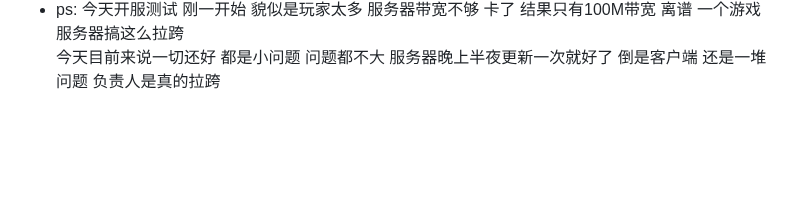
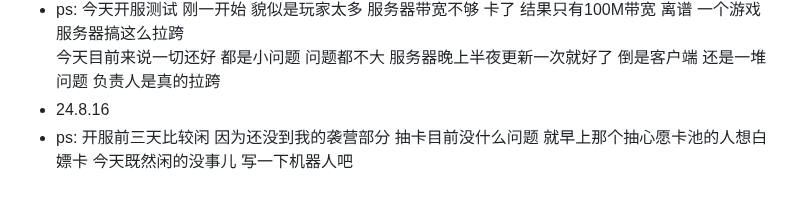
Before and after one commit to plutodemon/learn-tree, a Markdown page: daily/daily.md, the part around the change. Rendered like a GitHub page; blank space fills up the shorter version.

```diff
--- a/daily/daily.md
+++ b/daily/daily.md
@@ -39,3 +39,5 @@
 - 24.8.15
 - ps: 今天开服测试 刚一开始 貌似是玩家太多 服务器带宽不够 卡了 结果只有100M带宽 离谱 一个游戏服务器搞这么拉跨
   今天目前来说一切还好 都是小问题 问题都不大 服务器晚上半夜更新一次就好了 倒是客户端 还是一堆问题 负责人是真的拉跨
+- 24.8.16
+- ps: 开服前三天比较闲 因为还没到我的袭营部分 抽卡目前没什么问题 就早上那个抽心愿卡池的人想白嫖卡 今天既然闲的没事儿 写一下机器人吧
```
